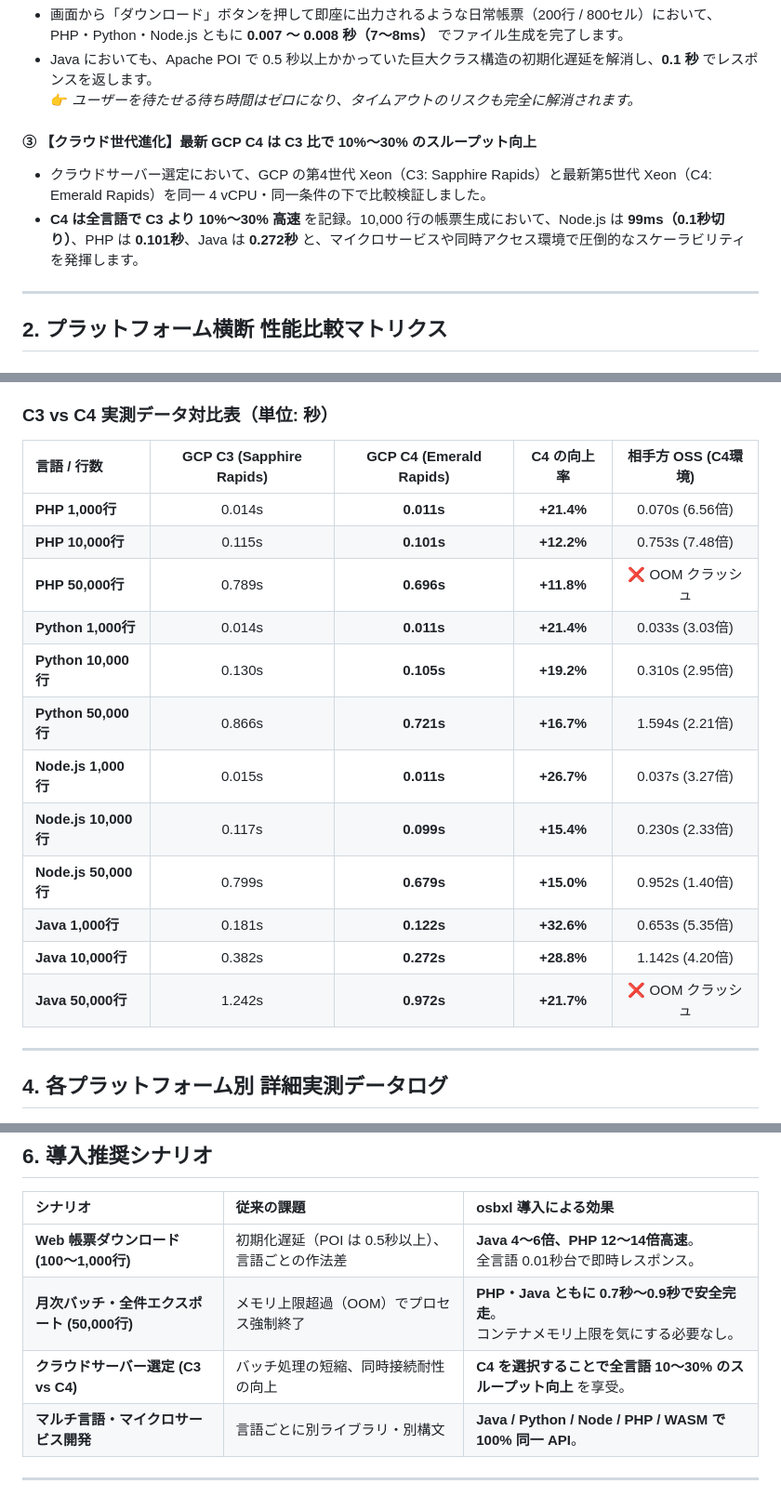
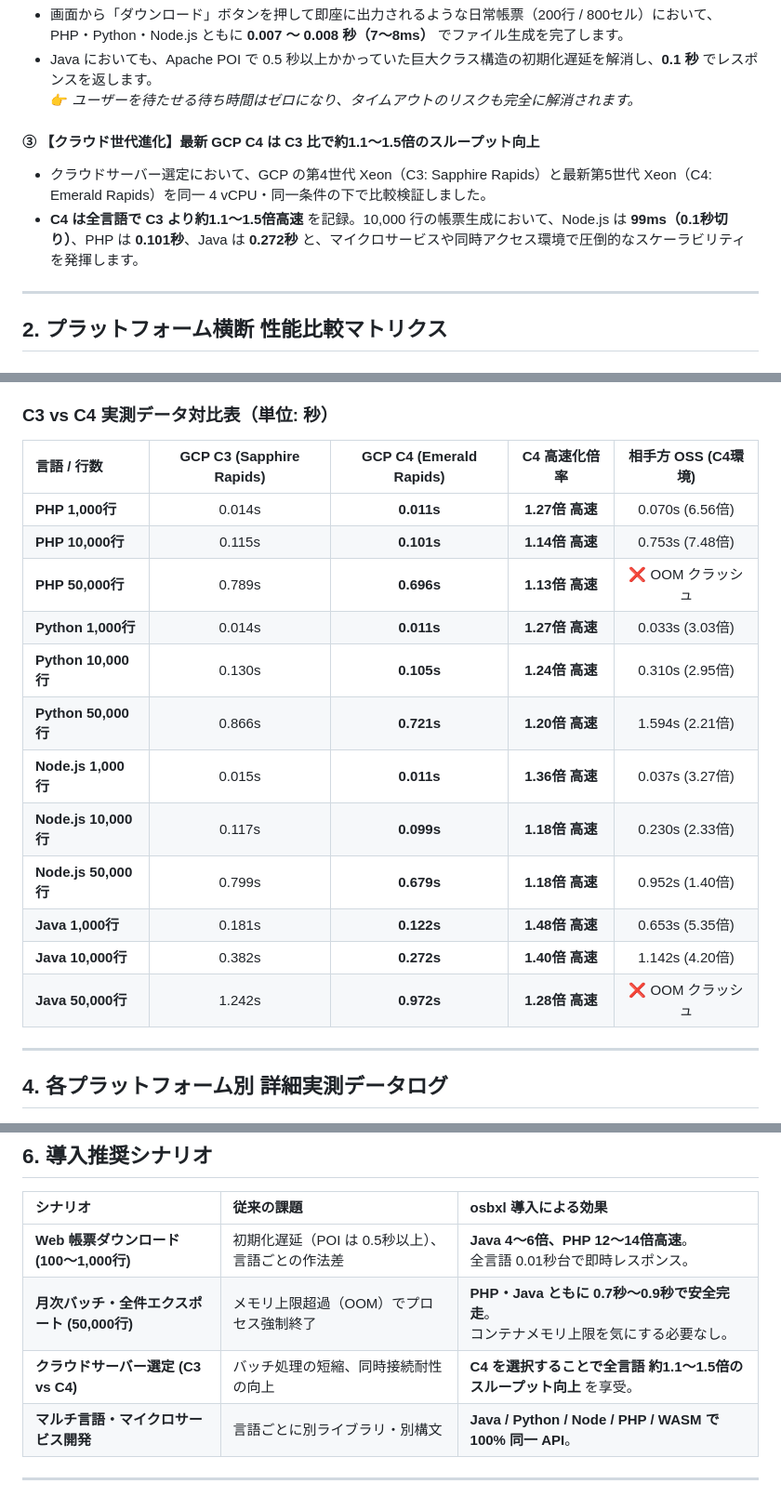
Before and after one commit to osb-office/osbxl-samples, a Markdown page: benchmarks/BENCHMARK_REPORT_3OS.md, 3 parts joined by grey strips. Shown at 93% size. Rendered like a GitHub page.

Commit message:
Unify throughput gain and speedup notation to magnification only in benchmark reports

```diff
--- a/benchmarks/BENCHMARK_REPORT_3OS.md
+++ b/benchmarks/BENCHMARK_REPORT_3OS.md
@@ -56,9 +56,9 @@ Web システムの帳票ダウンロードや夜間バッチ処理において
 * Java においても、Apache POI で 0.5 秒以上かかっていた巨大クラス構造の初期化遅延を解消し、**0.1 秒** でレスポンスを返します。
   👉 *ユーザーを待たせる待ち時間はゼロになり、タイムアウトのリスクも完全に解消されます。*
 
-#### ③ 【クラウド世代進化】最新 GCP C4 は C3 比で 10%〜30% のスループット向上
+#### ③ 【クラウド世代進化】最新 GCP C4 は C3 比で約1.1〜1.5倍のスループット向上
 * クラウドサーバー選定において、GCP の第4世代 Xeon（C3: Sapphire Rapids）と最新第5世代 Xeon（C4: Emerald Rapids）を同一 4 vCPU・同一条件の下で比較検証しました。
-* **C4 は全言語で C3 より 10%〜30% 高速** を記録。10,000 行の帳票生成において、Node.js は **99ms（0.1秒切り）**、PHP は **0.101秒**、Java は **0.272秒** と、マイクロサービスや同時アクセス環境で圧倒的なスケーラビリティを発揮します。
+* **C4 は全言語で C3 より約1.1〜1.5倍高速** を記録。10,000 行の帳票生成において、Node.js は **99ms（0.1秒切り）**、PHP は **0.101秒**、Java は **0.272秒** と、マイクロサービスや同時アクセス環境で圧倒的なスケーラビリティを発揮します。
 
 ---
 
@@ -105,20 +105,20 @@ Web システムの帳票ダウンロードや夜間バッチ処理において
 
 ### C3 vs C4 実測データ対比表（単位: 秒）
 
-| 言語 / 行数 | GCP C3 (Sapphire Rapids) | GCP C4 (Emerald Rapids) | C4 の向上率 | 相手方 OSS (C4環境) |
+| 言語 / 行数 | GCP C3 (Sapphire Rapids) | GCP C4 (Emerald Rapids) | C4 高速化倍率 | 相手方 OSS (C4環境) |
 | :--- | :---: | :---: | :---: | :---: |
-| **PHP 1,000行** | 0.014s | **0.011s** | **+21.4%** | 0.070s (6.56倍) |
-| **PHP 10,000行** | 0.115s | **0.101s** | **+12.2%** | 0.753s (7.48倍) |
-| **PHP 50,000行** | 0.789s | **0.696s** | **+11.8%** | ❌ OOM クラッシュ |
-| **Python 1,000行** | 0.014s | **0.011s** | **+21.4%** | 0.033s (3.03倍) |
-| **Python 10,000行** | 0.130s | **0.105s** | **+19.2%** | 0.310s (2.95倍) |
-| **Python 50,000行** | 0.866s | **0.721s** | **+16.7%** | 1.594s (2.21倍) |
-| **Node.js 1,000行** | 0.015s | **0.011s** | **+26.7%** | 0.037s (3.27倍) |
-| **Node.js 10,000行** | 0.117s | **0.099s** | **+15.4%** | 0.230s (2.33倍) |
-| **Node.js 50,000行** | 0.799s | **0.679s** | **+15.0%** | 0.952s (1.40倍) |
-| **Java 1,000行** | 0.181s | **0.122s** | **+32.6%** | 0.653s (5.35倍) |
-| **Java 10,000行** | 0.382s | **0.272s** | **+28.8%** | 1.142s (4.20倍) |
-| **Java 50,000行** | 1.242s | **0.972s** | **+21.7%** | ❌ OOM クラッシュ |
+| **PHP 1,000行** | 0.014s | **0.011s** | **1.27倍 高速** | 0.070s (6.56倍) |
+| **PHP 10,000行** | 0.115s | **0.101s** | **1.14倍 高速** | 0.753s (7.48倍) |
+| **PHP 50,000行** | 0.789s | **0.696s** | **1.13倍 高速** | ❌ OOM クラッシュ |
+| **Python 1,000行** | 0.014s | **0.011s** | **1.27倍 高速** | 0.033s (3.03倍) |
+| **Python 10,000行** | 0.130s | **0.105s** | **1.24倍 高速** | 0.310s (2.95倍) |
+| **Python 50,000行** | 0.866s | **0.721s** | **1.20倍 高速** | 1.594s (2.21倍) |
+| **Node.js 1,000行** | 0.015s | **0.011s** | **1.36倍 高速** | 0.037s (3.27倍) |
+| **Node.js 10,000行** | 0.117s | **0.099s** | **1.18倍 高速** | 0.230s (2.33倍) |
+| **Node.js 50,000行** | 0.799s | **0.679s** | **1.18倍 高速** | 0.952s (1.40倍) |
+| **Java 1,000行** | 0.181s | **0.122s** | **1.48倍 高速** | 0.653s (5.35倍) |
+| **Java 10,000行** | 0.382s | **0.272s** | **1.40倍 高速** | 1.142s (4.20倍) |
+| **Java 50,000行** | 1.242s | **0.972s** | **1.28倍 高速** | ❌ OOM クラッシュ |
 
 ---
 
@@ -385,7 +385,7 @@ ws.setRangeFormulas("D2", formulas); // 数式も 2次元配列で一括投入
 | :--- | :--- | :--- |
 | **Web 帳票ダウンロード (100〜1,000行)** | 初期化遅延（POI は 0.5秒以上）、言語ごとの作法差 | **Java 4〜6倍、PHP 12〜14倍高速**。<br>全言語 0.01秒台で即時レスポンス。 |
 | **月次バッチ・全件エクスポート (50,000行)** | メモリ上限超過（OOM）でプロセス強制終了 | **PHP・Java ともに 0.7秒〜0.9秒で安全完走**。<br>コンテナメモリ上限を気にする必要なし。 |
-| **クラウドサーバー選定 (C3 vs C4)** | バッチ処理の短縮、同時接続耐性の向上 | **C4 を選択することで全言語 10〜30% のスループット向上** を享受。 |
+| **クラウドサーバー選定 (C3 vs C4)** | バッチ処理の短縮、同時接続耐性の向上 | **C4 を選択することで全言語 約1.1〜1.5倍のスループット向上** を享受。 |
 | **マルチ言語・マイクロサービス開発** | 言語ごとに別ライブラリ・別構文 | **Java / Python / Node / PHP / WASM で 100% 同一 API**。 |
 
 ---
```
Also changed, not shown: benchmarks/BENCHMARK_REPORT_3OS.en.md (+16 -16 lines).
